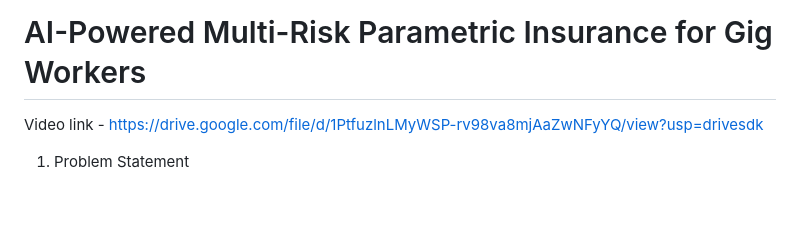
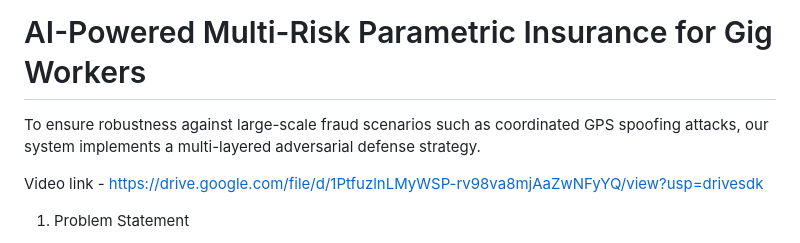
Before and after one commit to Shivasri24/ai-gig-insurance-platform-, a Markdown page: README.md, the part around the change. Drawn GitHub-style; blank space fills up the shorter version.

Commit message:
Enhance README with fraud defense details
Added information about fraud defense strategy.

```diff
--- a/README.md
+++ b/README.md
@@ -1,5 +1,6 @@
 # ai-gig-insurance-platform-
 # AI-Powered Multi-Risk Parametric Insurance for Gig Workers
+To ensure robustness against large-scale fraud scenarios such as coordinated GPS spoofing attacks, our system implements a multi-layered adversarial defense strategy.
 
  Video link - https://drive.google.com/file/d/1PtfuzlnLMyWSP-rv98va8mjAaZwNFyYQ/view?usp=drivesdk
 
```
